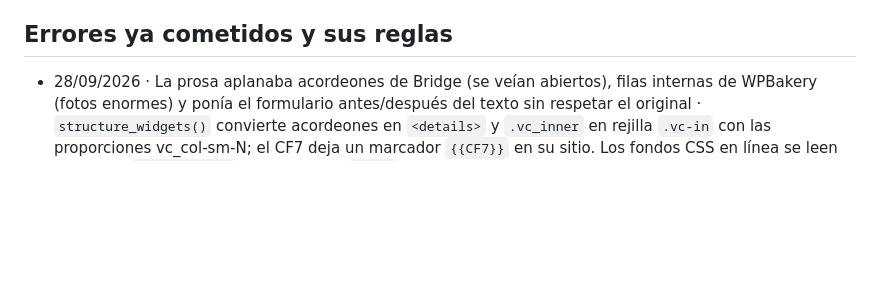
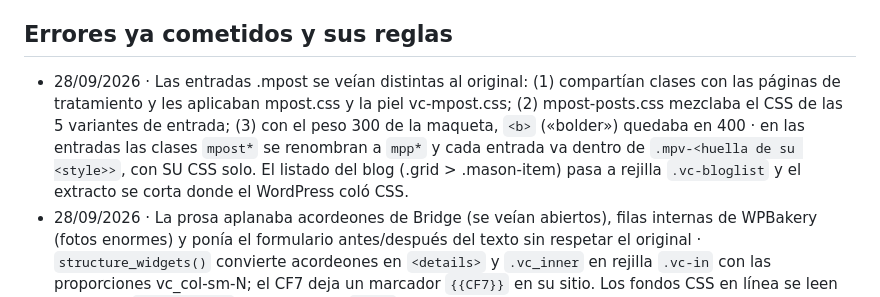
Before and after one commit to Theliftcohub/medicsintegralsalut-web, a Markdown page: CLAUDE.md, the part around the change. Drawn GitHub-style; blank space fills up the shorter version.

Commit message:
docs: regla de las entradas .mpost · 3fc7a1c

```diff
--- a/CLAUDE.md
+++ b/CLAUDE.md
@@ -93,6 +93,7 @@ Web estática de Médics Integral Salut (clínica de cirugía y medicina estéti
 - GitHub: github.com/Theliftcohub/medicsintegralsalut-web. Si la sesión no tiene el repo autorizado para git, se sube por la web de GitHub (upload por carpeta, ≤100 archivos y ≤25 MB por archivo).
 
 ## Errores ya cometidos y sus reglas
+- 28/09/2026 · Las entradas .mpost se veían distintas al original: (1) compartían clases con las páginas de tratamiento y les aplicaban mpost.css y la piel vc-mpost.css; (2) mpost-posts.css mezclaba el CSS de las 5 variantes de entrada; (3) con el peso 300 de la maqueta, `<b>` («bolder») quedaba en 400 · en las entradas las clases `mpost*` se renombran a `mpp*` y cada entrada va dentro de `.mpv-<huella de su <style>>`, con SU CSS solo. El listado del blog (.grid > .mason-item) pasa a rejilla `.vc-bloglist` y el extracto se corta donde el WordPress coló CSS.
 - 28/09/2026 · La prosa aplanaba acordeones de Bridge (se veían abiertos), filas internas de WPBakery (fotos enormes) y ponía el formulario antes/después del texto sin respetar el original · `structure_widgets()` convierte acordeones en `<details>` y `.vc_inner` en rejilla `.vc-in` con las proporciones vc_col-sm-N; el CF7 deja un marcador `{{CF7}}` en su sitio. Los fondos CSS en línea se leen ANTES de `clean_common` (que borra los `style`).
 - 28/09/2026 · El detector de spam de build_redirects marcaba 410 una página "mantener" (cirurgia-de-barbeta, "bet") · el contrato manda: `gone -= contract_mantener`.
 - 28/09/2026 · `pkill -f <patrón>` mató la propia shell porque el patrón aparecía en su línea de comandos · lanzar procesos largos con `setsid nohup` y no usar pkill con patrones que estén en el mismo comando.
```
